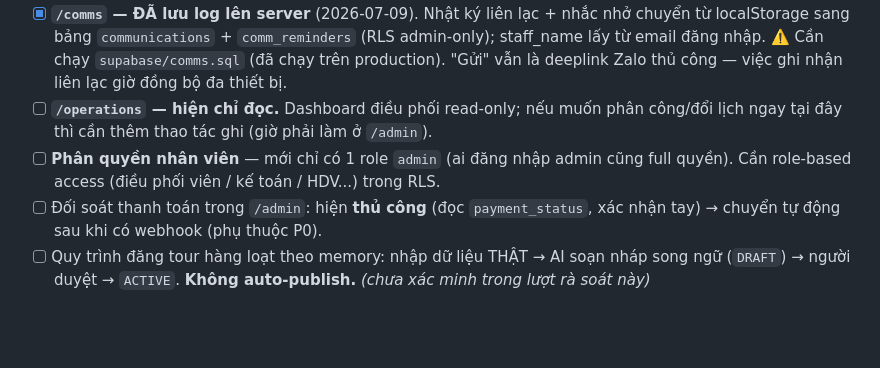
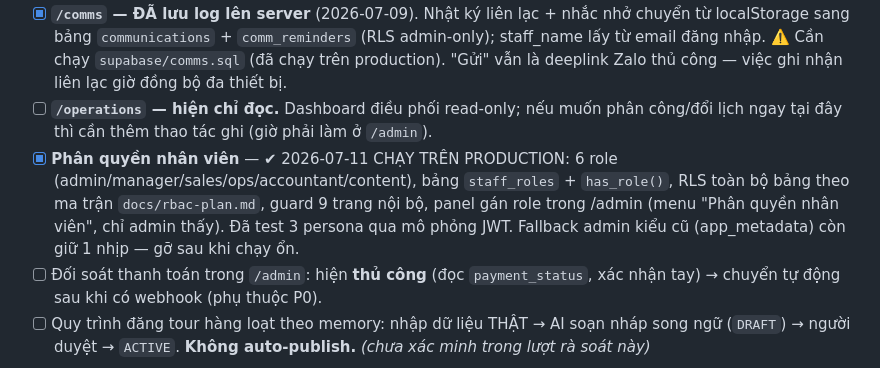
Before and after one commit to thanhphathung-web/dulich, a Markdown page: TODO.md, the part around the change. Rendered like a GitHub page; blank space fills up the shorter version.

```diff
--- a/TODO.md
+++ b/TODO.md
@@ -63,7 +63,7 @@
 - [x] **`/suppliers` — ĐÃ nối Supabase** (2026-07-08). Bỏ localStorage + seed giả; CRUD NCC & giao dịch chạy trên bảng `suppliers` + `supplier_transactions`, RLS admin-only. ⚠️ **Cần chạy `supabase/suppliers.sql`** trong SQL Editor để tạo bảng trước khi dùng.
 - [x] **`/comms` — ĐÃ lưu log lên server** (2026-07-09). Nhật ký liên lạc + nhắc nhở chuyển từ localStorage sang bảng `communications` + `comm_reminders` (RLS admin-only); staff_name lấy từ email đăng nhập. ⚠️ Cần chạy `supabase/comms.sql` (đã chạy trên production). "Gửi" vẫn là deeplink Zalo thủ công — việc ghi nhận liên lạc giờ đồng bộ đa thiết bị.
 - [ ] **`/operations` — hiện chỉ đọc.** Dashboard điều phối read-only; nếu muốn phân công/đổi lịch ngay tại đây thì cần thêm thao tác ghi (giờ phải làm ở `/admin`).
-- [ ] **Phân quyền nhân viên** — mới chỉ có 1 role `admin` (ai đăng nhập admin cũng full quyền). Cần role-based access (điều phối viên / kế toán / HDV...) trong RLS.
+- [x] **Phân quyền nhân viên** — ✔ 2026-07-11 CHẠY TRÊN PRODUCTION: 6 role (admin/manager/sales/ops/accountant/content), bảng `staff_roles` + `has_role()`, RLS toàn bộ bảng theo ma trận `docs/rbac-plan.md`, guard 9 trang nội bộ, panel gán role trong /admin (menu "Phân quyền nhân viên", chỉ admin thấy). Đã test 3 persona qua mô phỏng JWT. Fallback admin kiểu cũ (app_metadata) còn giữ 1 nhịp — gỡ sau khi chạy ổn.
 - [ ] Đối soát thanh toán trong `/admin`: hiện **thủ công** (đọc `payment_status`, xác nhận tay) → chuyển tự động sau khi có webhook (phụ thuộc P0).
 - [ ] Quy trình đăng tour hàng loạt theo memory: nhập dữ liệu THẬT → AI soạn nháp song ngữ (`DRAFT`) → người duyệt → `ACTIVE`. **Không auto-publish.** *(chưa xác minh trong lượt rà soát này)*
 
```
Also changed, not shown: WORKING.md (+15 -0 lines).
